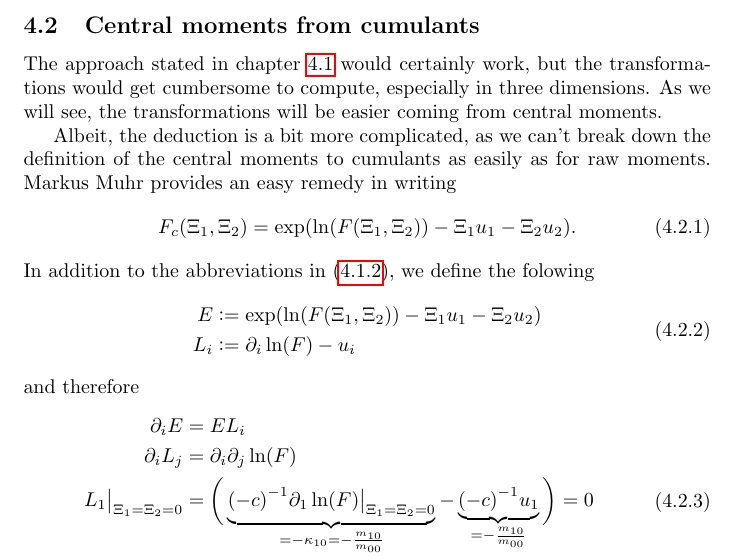
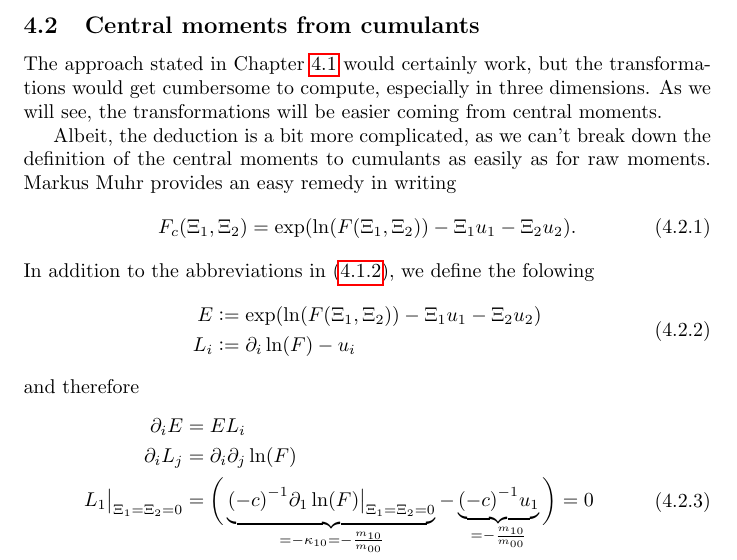
Before and after one commit to FlorianRohm/masters_thesis, a LaTeX document (papers/Geier2015507/notes.tex): part of page 11 of 27, cut so that both start at the same text. Compiled offline with pdfLaTeX.

Commit message:
chktex happy

```diff
--- a/papers/Geier2015507/notes.tex
+++ b/papers/Geier2015507/notes.tex
@@ -406,7 +406,7 @@ are introduced.
 
 \subsection{Central moments from cumulants}
 \label{sub:Central moments from cumulants}
-The approach stated in chapter~\ref{sub:Cumulants from moments} would certainly work, but the transformations would get cumbersome to compute, especially in three dimensions. As we will see, the transformations will be easier coming from central moments.
+The approach stated in Chapter~\ref{sub:Cumulants from moments} would certainly work, but the transformations would get cumbersome to compute, especially in three dimensions. As we will see, the transformations will be easier coming from central moments.
 
 Albeit, the deduction is a bit more complicated, as we can't break down the definition of the central moments to cumulants as easily as for raw moments.
 Markus Muhr provides an easy remedy in writing
```
